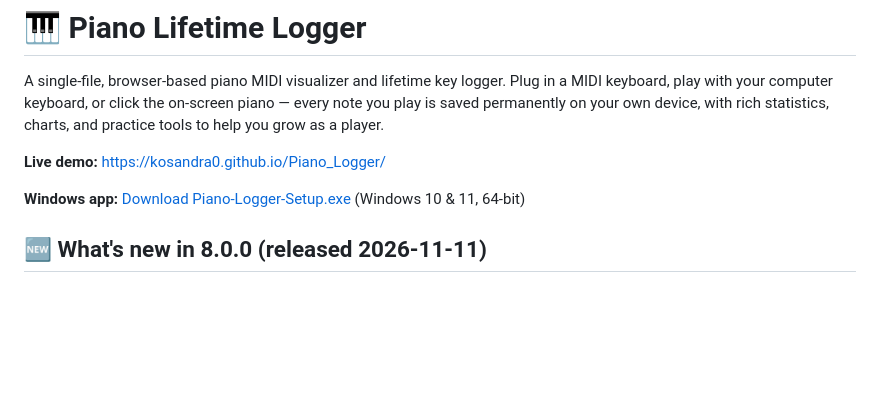
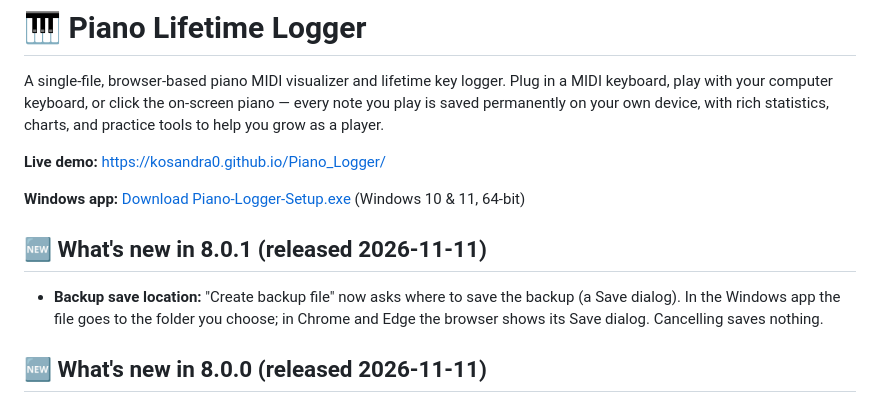
Before and after one commit to kosandra0/Piano_Logger, a Markdown page: README.md, the part around the change. Drawn GitHub-style; blank space fills up the shorter version.

Commit message:
Piano Logger 8.0.1: README mentions the backup save dialog

```diff
--- a/README.md
+++ b/README.md
@@ -5,6 +5,10 @@ A single-file, browser-based piano MIDI visualizer and lifetime key logger. Plug
 **Live demo:** [https://kosandra0.github.io/Piano_Logger/](https://kosandra0.github.io/Piano_Logger/)
 
 **Windows app:** [Download Piano-Logger-Setup.exe](https://github.com/kosandra0/Piano_Logger/releases/latest/download/Piano-Logger-Setup.exe) (Windows 10 & 11, 64-bit)
+
+## 🆕 What's new in 8.0.1 (released 2026-11-11)
+
+- **Backup save location:** "Create backup file" now asks where to save the backup (a Save dialog). In the Windows app the file goes to the folder you choose; in Chrome and Edge the browser shows its Save dialog. Cancelling saves nothing.
 
 ## 🆕 What's new in 8.0.0 (released 2026-11-11)
 
```
